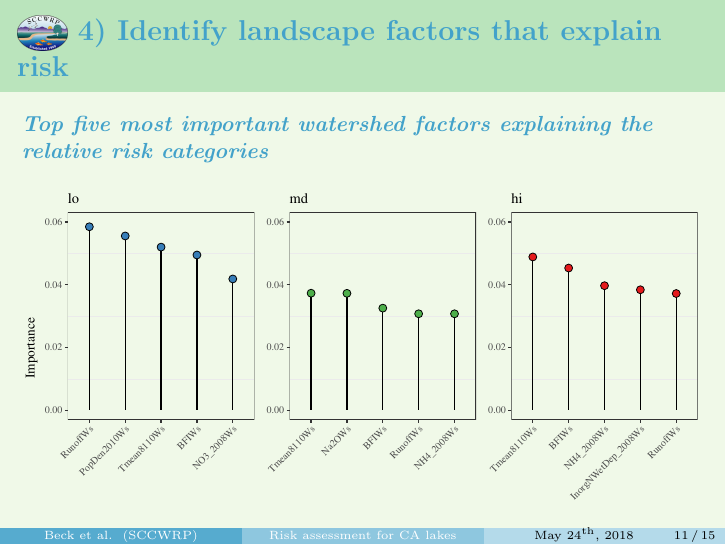
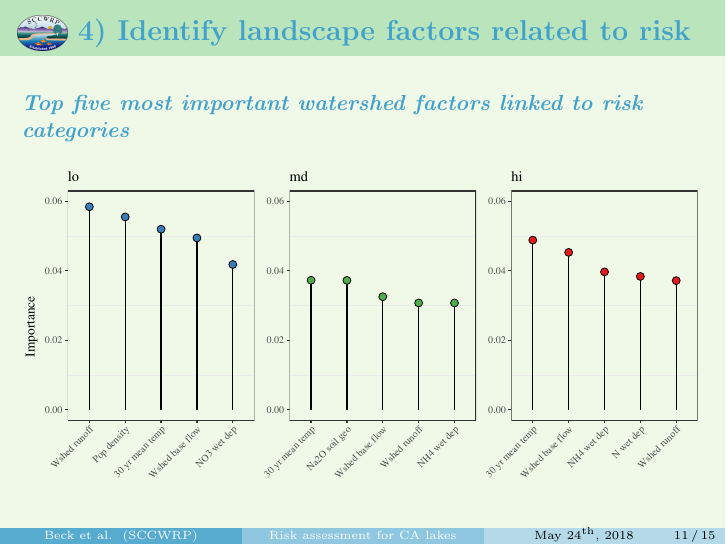
Before and after one commit to fawda123/SFS_2018, LaTeX slides (Becketal_SFS18.tex): page 22 of 29. Compiled offline with pdfLaTeX.

Commit message:
fixed labels on importance plot

```diff
--- a/Becketal_SFS18.tex
+++ b/Becketal_SFS18.tex
@@ -272,8 +272,8 @@ A four-step approach to identify risk from a limited dataset:\\~\\
 
 
 %%%%%%
-\begin{frame}{{$\vcenter{\hbox{\includegraphics[width=0.07\paperwidth]{fig/sccwrp_logo.png}}}$\hspace{0.07in}\textbf{4) Identify landscape factors that explain risk}}}
-\emtxt{Top five most important watershed factors explaining the relative risk categories} \\~\\
+\begin{frame}{{$\vcenter{\hbox{\includegraphics[width=0.07\paperwidth]{fig/sccwrp_logo.png}}}$\hspace{0.07in}\textbf{4) Identify landscape factors related to risk}}}
+\emtxt{Top five most important watershed factors linked to risk categories} \\~\\
 \includegraphics[width = \textwidth]{fig/rskfac.pdf}
 \end{frame}
 
```
Also changed, not shown: Becketal_SFS18-concordance.tex (+1 -1 lines), fig/back_tmp.pdf, fig/cyanca.pdf, fig/modmcy.pdf, fig/modval.pdf, fig/pcnm.pdf, fig/rskfac.pdf, fig/rskprd.pdf, fig/unnamed-chunk-2-1.pdf, fig/unnamed-chunk-3-1.pdf, 3 other files.
